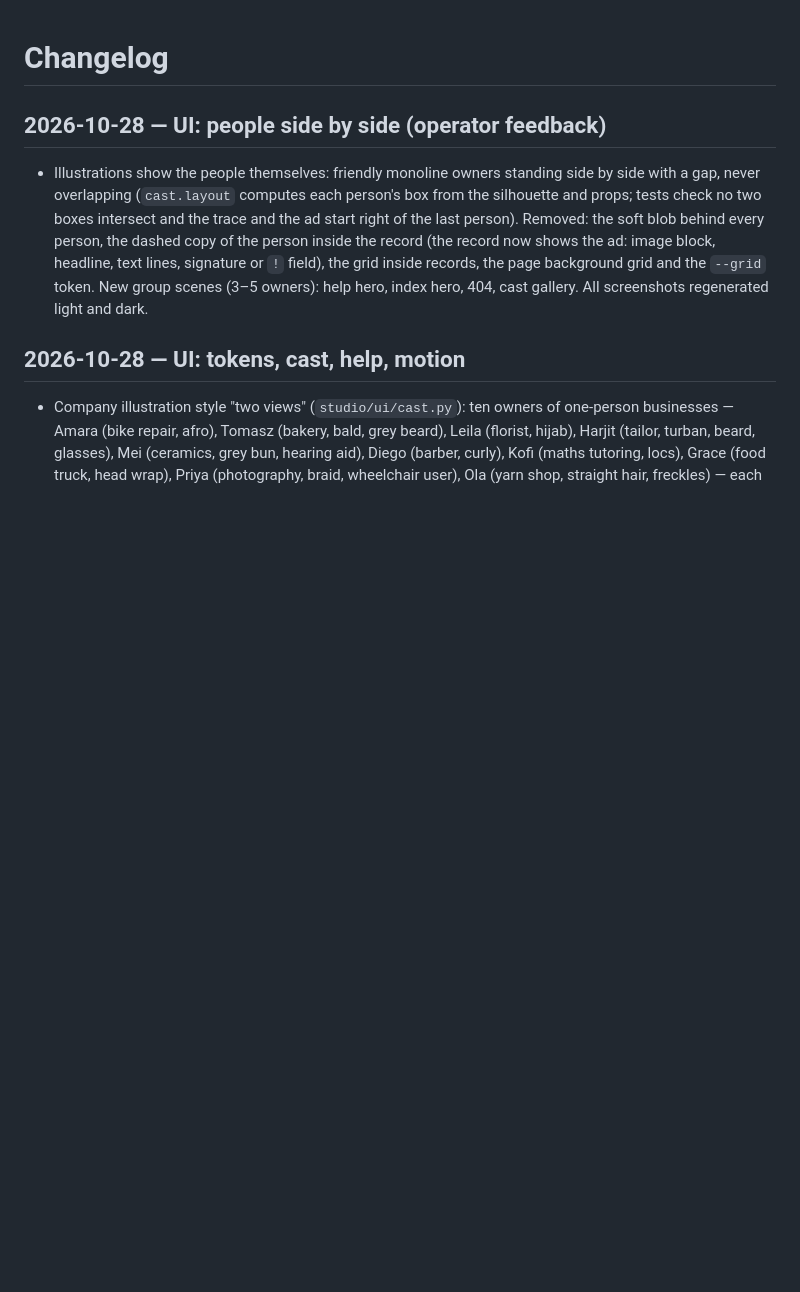
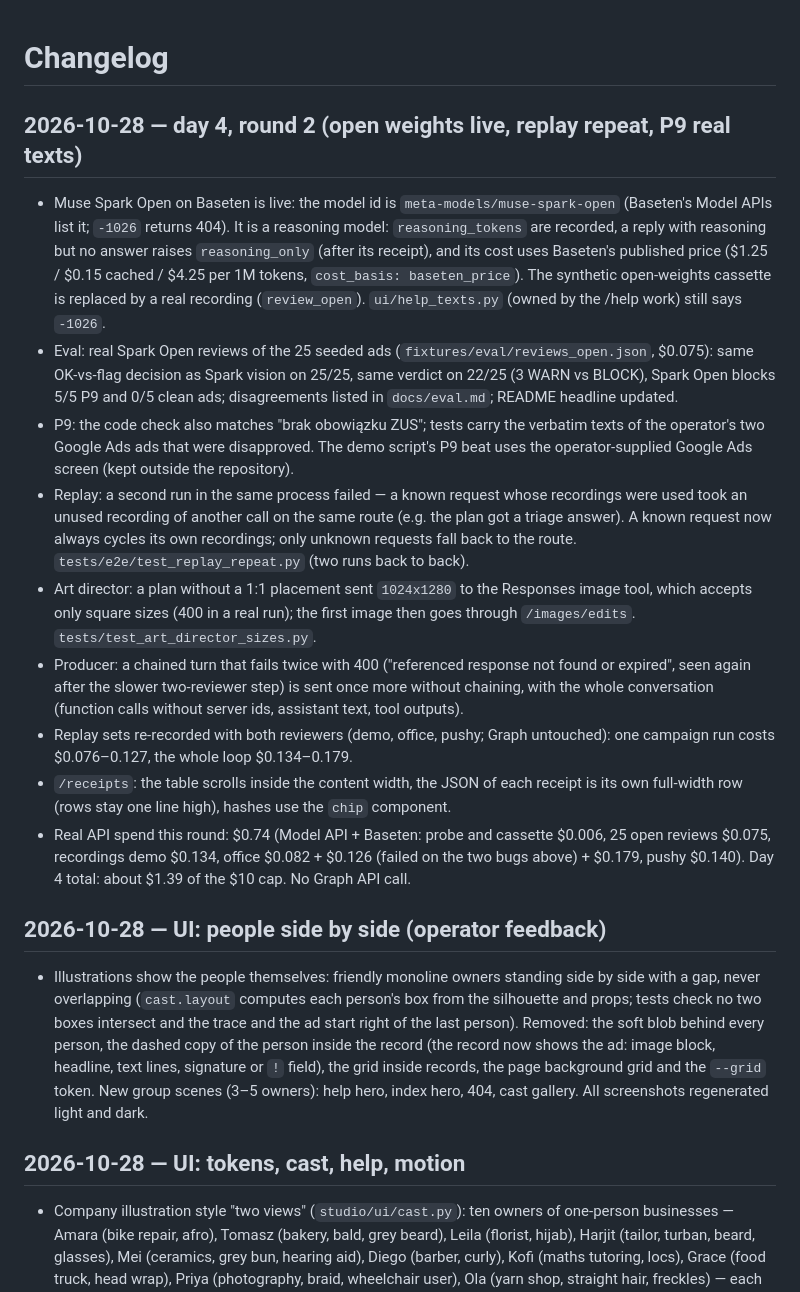
Before and after one commit to medelin/muse-studio-lite, a Markdown page: CHANGELOG.md, the part around the change. Rendered like a GitHub page; blank space fills up the shorter version.

Commit message:
CHANGELOG: day 4 round 2
Co-Authored-By: Claude Opus 5.5 <noreply@anthropic.com>

```diff
--- a/CHANGELOG.md
+++ b/CHANGELOG.md
@@ -1,4 +1,16 @@
 # Changelog
+
+## 2026-10-28 — day 4, round 2 (open weights live, replay repeat, P9 real texts)
+
+- Muse Spark Open on Baseten is live: the model id is `meta-models/muse-spark-open` (Baseten's Model APIs list it; `-1026` returns 404). It is a reasoning model: `reasoning_tokens` are recorded, a reply with reasoning but no answer raises `reasoning_only` (after its receipt), and its cost uses Baseten's published price ($1.25 / $0.15 cached / $4.25 per 1M tokens, `cost_basis: baseten_price`). The synthetic open-weights cassette is replaced by a real recording (`review_open`). `ui/help_texts.py` (owned by the /help work) still says `-1026`.
+- Eval: real Spark Open reviews of the 25 seeded ads (`fixtures/eval/reviews_open.json`, $0.075): same OK-vs-flag decision as Spark vision on 25/25, same verdict on 22/25 (3 WARN vs BLOCK), Spark Open blocks 5/5 P9 and 0/5 clean ads; disagreements listed in `docs/eval.md`; README headline updated.
+- P9: the code check also matches "brak obowiązku ZUS"; tests carry the verbatim texts of the operator's two Google Ads ads that were disapproved. The demo script's P9 beat uses the operator-supplied Google Ads screen (kept outside the repository).
+- Replay: a second run in the same process failed — a known request whose recordings were used took an unused recording of another call on the same route (e.g. the plan got a triage answer). A known request now always cycles its own recordings; only unknown requests fall back to the route. `tests/e2e/test_replay_repeat.py` (two runs back to back).
+- Art director: a plan without a 1:1 placement sent `1024x1280` to the Responses image tool, which accepts only square sizes (400 in a real run); the first image then goes through `/images/edits`. `tests/test_art_director_sizes.py`.
+- Producer: a chained turn that fails twice with 400 ("referenced response not found or expired", seen again after the slower two-reviewer step) is sent once more without chaining, with the whole conversation (function calls without server ids, assistant text, tool outputs).
+- Replay sets re-recorded with both reviewers (demo, office, pushy; Graph untouched): one campaign run costs $0.076–0.127, the whole loop $0.134–0.179.
+- `/receipts`: the table scrolls inside the content width, the JSON of each receipt is its own full-width row (rows stay one line high), hashes use the `chip` component.
+- Real API spend this round: $0.74 (Model API + Baseten: probe and cassette $0.006, 25 open reviews $0.075, recordings demo $0.134, office $0.082 + $0.126 (failed on the two bugs above) + $0.179, pushy $0.140). Day 4 total: about $1.39 of the $10 cap. No Graph API call.
 
 ## 2026-10-28 — UI: people side by side (operator feedback)
 
```
